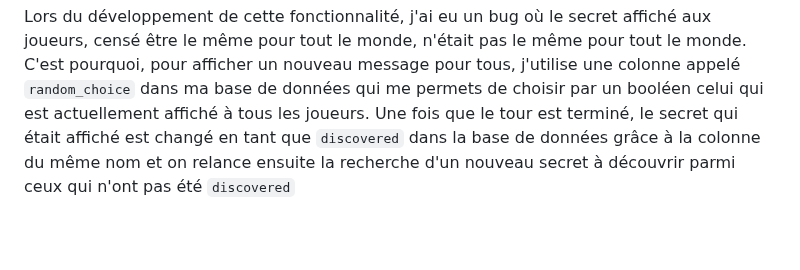
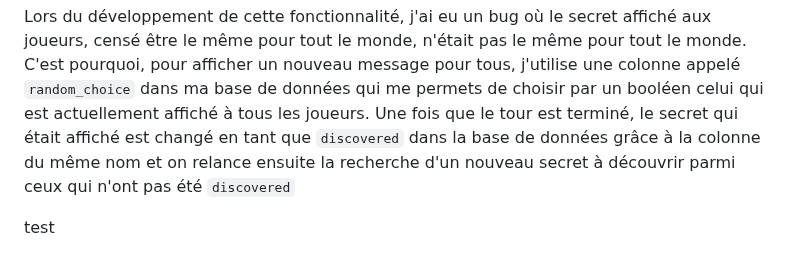
Before and after one commit to clovislfbv/secret_project, a Markdown page: docs/fonctionnement-jeu-details.md, the part around the change. Rendered like a GitHub page; blank space fills up the shorter version.

Commit message:
add something to the README to see if the ci cd works

```diff
--- a/docs/fonctionnement-jeu-details.md
+++ b/docs/fonctionnement-jeu-details.md
@@ -62,3 +62,5 @@ Pour que vous comprenez mieux quand les joueurs peuvent avoir ces status, voici
 
 ## Explication du système de choix de secret aléatoire pour l'affichage au joueur
 Lors du développement de cette fonctionnalité, j'ai eu un bug où le secret affiché aux joueurs, censé être le même pour tout le monde, n'était pas le même pour tout le monde. C'est pourquoi, pour afficher un nouveau message pour tous, j'utilise une colonne appelé `random_choice` dans ma base de données qui me permets de choisir par un booléen celui qui est actuellement affiché à tous les joueurs. Une fois que le tour est terminé, le secret qui était affiché est changé en tant que `discovered` dans la base de données grâce à la colonne du même nom et on relance ensuite la recherche d'un nouveau secret à découvrir parmi ceux qui n'ont pas été `discovered`
+
+test
```
